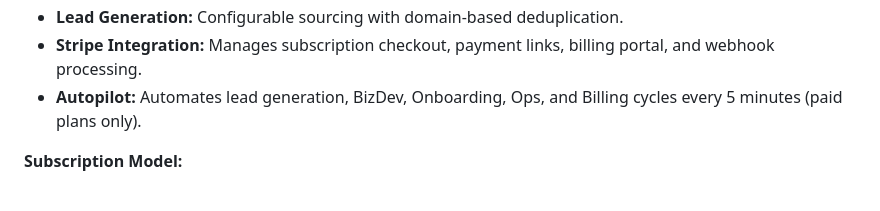
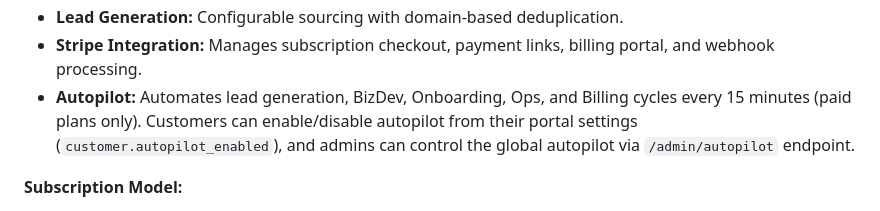
Before and after one commit to samuelhollidayv/hossagent-1, a Markdown page: replit.md, the part around the change. GitHub-like rendering.

Commit message:
Update autopilot to run every 15 minutes and add customer control
Update replit.md to reflect that the autopilot cycle now runs every 15 minutes and that customers can enable/disable autopilot from their portal settings.

Replit-Commit-Author: Agent
Replit-Commit-Session-Id: 11ef291b-6350-43d3-9e5e-70da003cc381
Replit-Commit-Checkpoint-Type: full_checkpoint
Replit-Commit-Event-Id: 6212f100-6d3d-47d6-a4fd-836544ae5e02
Replit-Commit-Screenshot-Url: https://storage.googleapis.com/screenshot-production-us-central1/3deb0d27-ff61-45db-bb4d-20b509510745/11ef291b-6350-43d3-9e5e-70da003cc381/KZMYf1f

```diff
--- a/replit.md
+++ b/replit.md
@@ -65,7 +65,7 @@ HossAgent is built on a FastAPI backend, utilizing `SQLModel` for data persisten
 - **Email Infrastructure:** Supports SendGrid/SMTP with CC/Reply-To, do-not-contact enforcement, and a DRY_RUN mode.
 - **Lead Generation:** Configurable sourcing with domain-based deduplication.
 - **Stripe Integration:** Manages subscription checkout, payment links, billing portal, and webhook processing.
-- **Autopilot:** Automates lead generation, BizDev, Onboarding, Ops, and Billing cycles every 5 minutes (paid plans only).
+- **Autopilot:** Automates lead generation, BizDev, Onboarding, Ops, and Billing cycles every 15 minutes (paid plans only). Customers can enable/disable autopilot from their portal settings (`customer.autopilot_enabled`), and admins can control the global autopilot via `/admin/autopilot` endpoint.
 
 **Subscription Model:**
 - **Trial Plan (7 days):** Soft caps (15 tasks, 20 leads), DRY_RUN email mode only, no billing/autopilot.
```
